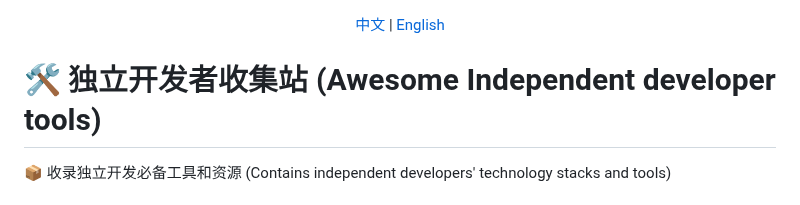
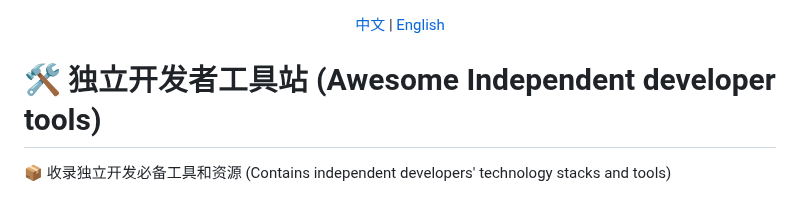
Before and after one commit to yaolifeng0629/Awesome-independent-tools, a Markdown page: README.md, the part around the change. Rendered like a GitHub page.

Commit message:
chore: update title

```diff
--- a/README.md
+++ b/README.md
@@ -4,7 +4,7 @@
 
 </div>
 
-# 🛠️ 独立开发者收集站 (Awesome Independent developer tools)
+# 🛠️ 独立开发者工具站 (Awesome Independent developer tools)
 
 📦 收录独立开发必备工具和资源 (Contains independent developers' technology stacks and tools)
 
```
